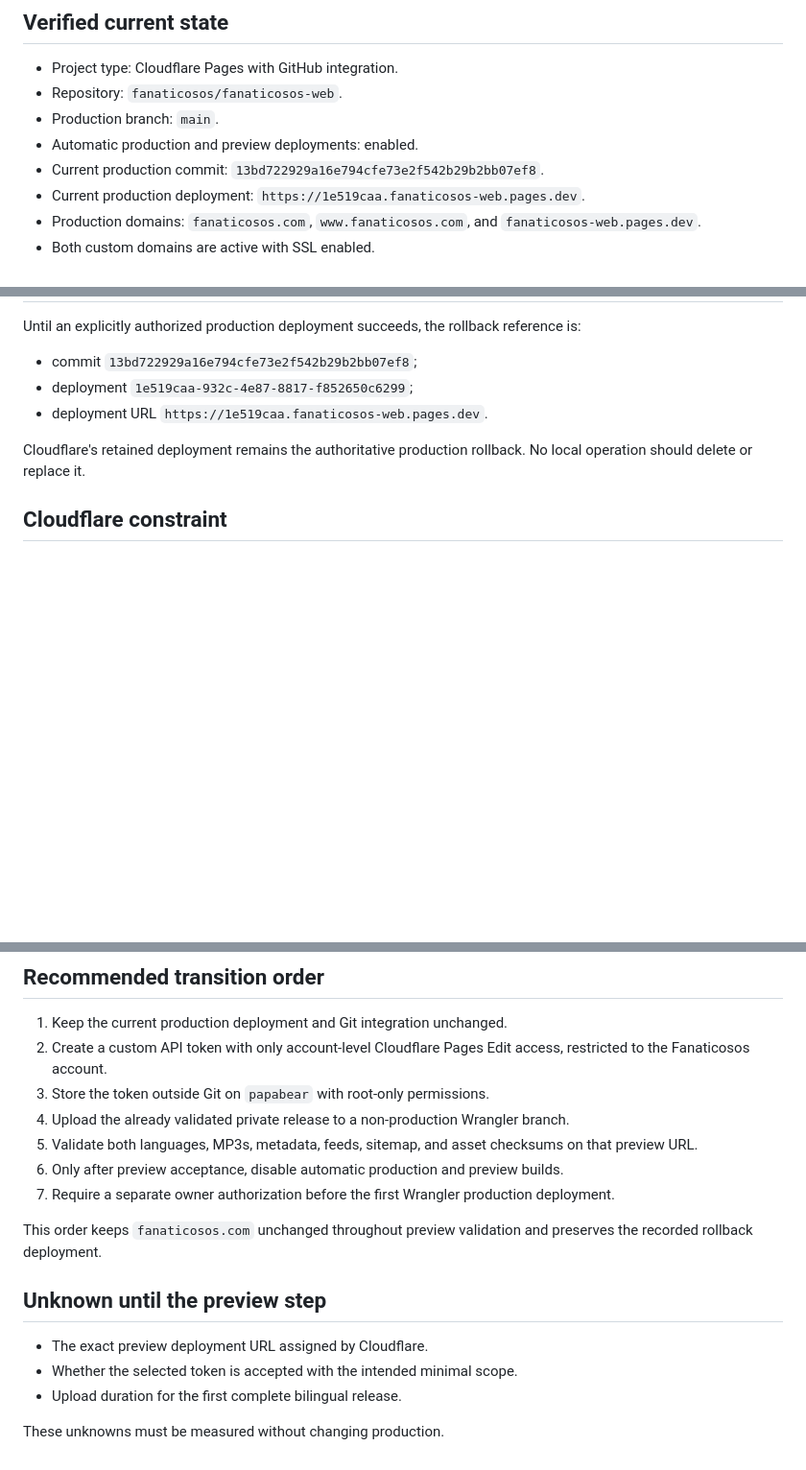
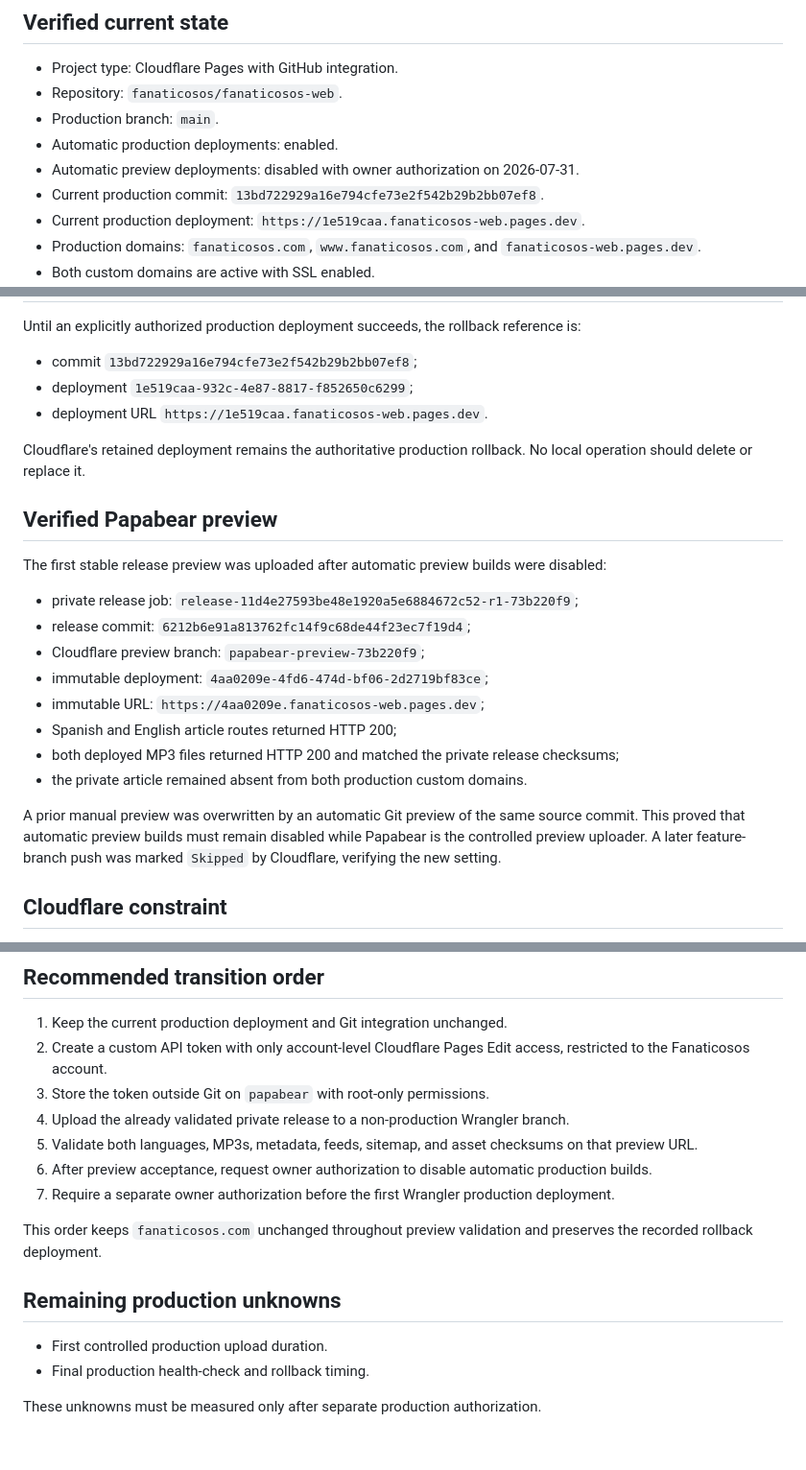
Before and after one commit to fanaticosos/fanaticosos-web, a Markdown page: docs/CLOUDFLARE_TRANSITION_BASELINE.md, 3 parts joined by grey strips. Shown at 96% size. Drawn GitHub-style; blank space fills up the shorter version.

Commit message:
Document verified Papabear preview

```diff
--- a/docs/CLOUDFLARE_TRANSITION_BASELINE.md
+++ b/docs/CLOUDFLARE_TRANSITION_BASELINE.md
@@ -12,7 +12,8 @@ This document contains no API token, secret, or credential.
 - Project type: Cloudflare Pages with GitHub integration.
 - Repository: `fanaticosos/fanaticosos-web`.
 - Production branch: `main`.
-- Automatic production and preview deployments: enabled.
+- Automatic production deployments: enabled.
+- Automatic preview deployments: disabled with owner authorization on 2026-07-31.
 - Current production commit: `13bd722929a16e794cfe73e2f542b29b2bb07ef8`.
 - Current production deployment: `https://1e519caa.fanaticosos-web.pages.dev`.
 - Production domains: `fanaticosos.com`, `www.fanaticosos.com`, and `fanaticosos-web.pages.dev`.
@@ -37,6 +38,24 @@ Until an explicitly authorized production deployment succeeds, the rollback refe
 
 Cloudflare's retained deployment remains the authoritative production rollback. No local operation should delete or replace it.
 
+## Verified Papabear preview
+
+The first stable release preview was uploaded after automatic preview builds were disabled:
+
+- private release job: `release-11d4e27593be48e1920a5e6884672c52-r1-73b220f9`;
+- release commit: `6212b6e91a813762fc14f9c68de44f23ec7f19d4`;
+- Cloudflare preview branch: `papabear-preview-73b220f9`;
+- immutable deployment: `4aa0209e-4fd6-474d-bf06-2d2719bf83ce`;
+- immutable URL: `https://4aa0209e.fanaticosos-web.pages.dev`;
+- Spanish and English article routes returned HTTP 200;
+- both deployed MP3 files returned HTTP 200 and matched the private release checksums;
+- the private article remained absent from both production custom domains.
+
+A prior manual preview was overwritten by an automatic Git preview of the same source
+commit. This proved that automatic preview builds must remain disabled while Papabear is
+the controlled preview uploader. A later feature-branch push was marked `Skipped` by
+Cloudflare, verifying the new setting.
+
 ## Cloudflare constraint
 
 Cloudflare documents that a Git-integrated Pages project cannot be converted into a Direct Upload project. It can, however, receive manual Wrangler deployments. Cloudflare also documents disabling automatic production and preview branch deployments when Wrangler becomes the controlled deployment path.
@@ -54,15 +73,14 @@ Sources:
 3. Store the token outside Git on `papabear` with root-only permissions.
 4. Upload the already validated private release to a non-production Wrangler branch.
 5. Validate both languages, MP3s, metadata, feeds, sitemap, and asset checksums on that preview URL.
-6. Only after preview acceptance, disable automatic production and preview builds.
+6. After preview acceptance, request owner authorization to disable automatic production builds.
 7. Require a separate owner authorization before the first Wrangler production deployment.
 
 This order keeps `fanaticosos.com` unchanged throughout preview validation and preserves the recorded rollback deployment.
 
-## Unknown until the preview step
+## Remaining production unknowns
 
-- The exact preview deployment URL assigned by Cloudflare.
-- Whether the selected token is accepted with the intended minimal scope.
-- Upload duration for the first complete bilingual release.
+- First controlled production upload duration.
+- Final production health-check and rollback timing.
 
-These unknowns must be measured without changing production.
+These unknowns must be measured only after separate production authorization.
```
